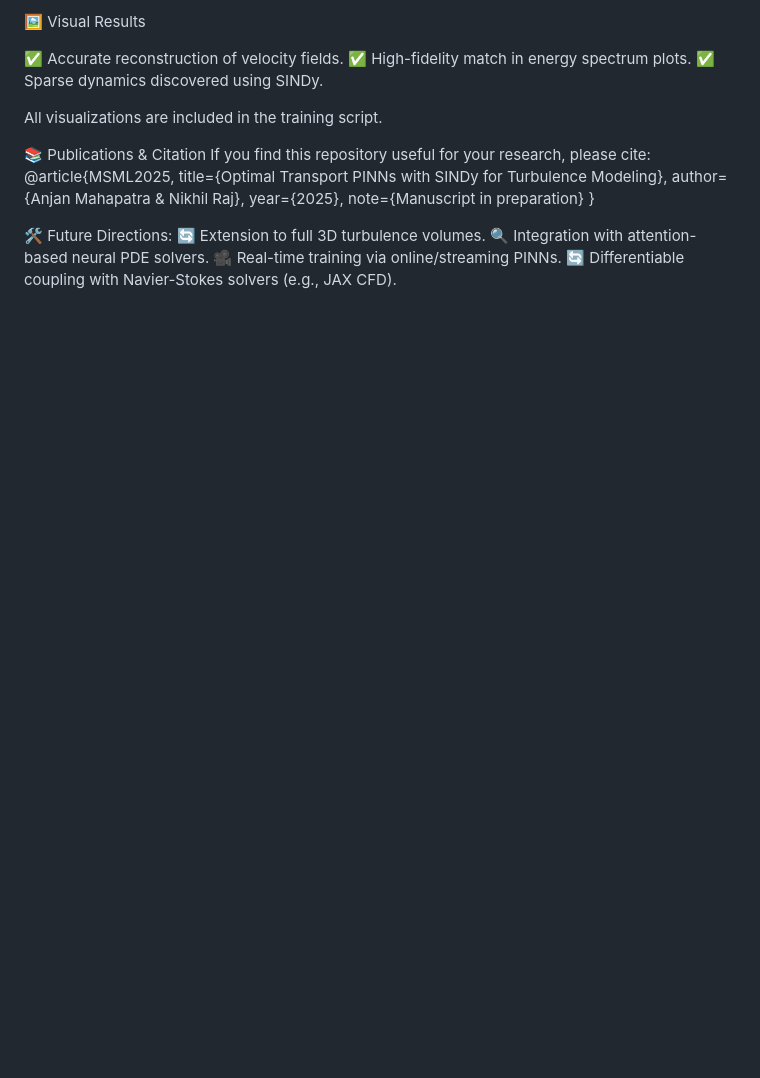
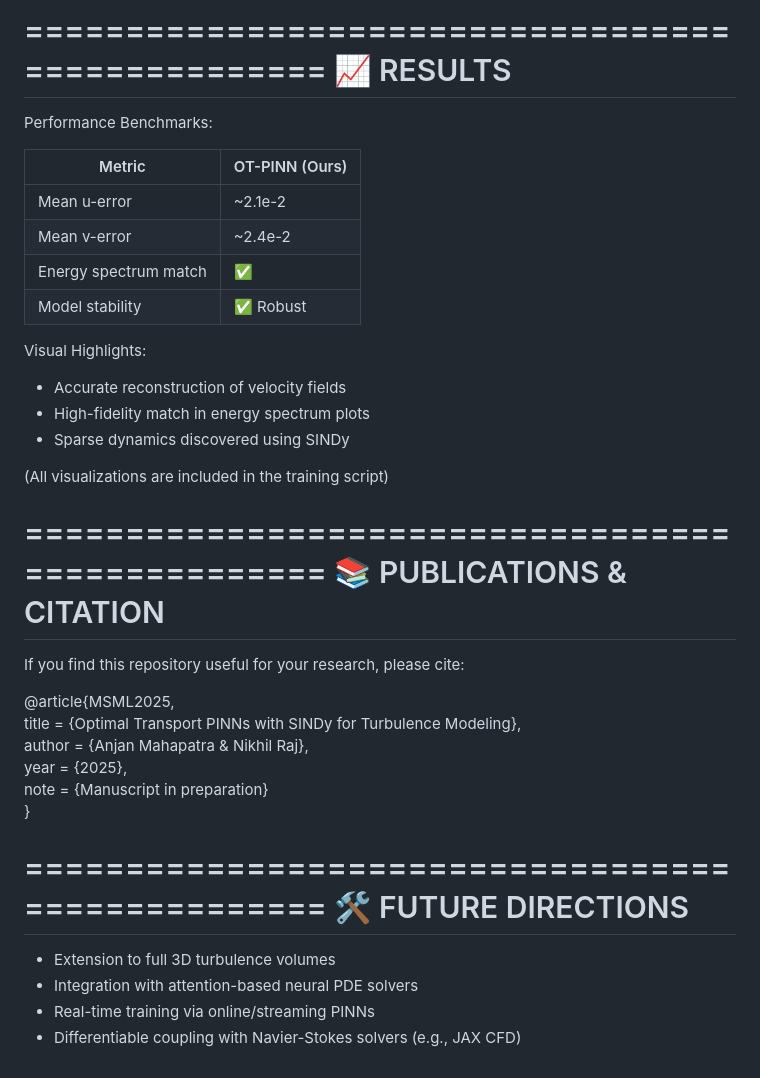
Before and after one commit to start-again-06/MSML---Optimal-Transport-PINNs-A-Data-Efficient-Approach-to-High-Fidelity-Turbulence-Modeling, a Markdown page: README.md, the part around the change printed below. GitHub-like rendering; blank space fills up the shorter version.

```diff
--- a/README.md
+++ b/README.md
@@ -56,23 +78,44 @@ Model stability      ✅ Robust
 
-🖼 Visual Results
+==================================================
+📈 RESULTS
+==================================================
 
-✅ Accurate reconstruction of velocity fields.
-✅ High-fidelity match in energy spectrum plots.
-✅ Sparse dynamics discovered using SINDy.
+Performance Benchmarks:
 
-All visualizations are included in the training script.
+Metric                     | OT-PINN (Ours)
+-------------------------- | ---------------
+Mean u-error               | ~2.1e-2
+Mean v-error               | ~2.4e-2
+Energy spectrum match      | ✅
+Model stability            | ✅ Robust
 
-📚 Publications & Citation
+Visual Highlights:
+- Accurate reconstruction of velocity fields
+- High-fidelity match in energy spectrum plots
+- Sparse dynamics discovered using SINDy
+
+(All visualizations are included in the training script)
+
+
+==================================================
+📚 PUBLICATIONS & CITATION
+==================================================
+
 If you find this repository useful for your research, please cite:
+
 @article{MSML2025,
-  title={Optimal Transport PINNs with SINDy for Turbulence Modeling},
-  author={Anjan Mahapatra & Nikhil Raj},
-  year={2025},
-  note={Manuscript in preparation}
+  title  = {Optimal Transport PINNs with SINDy for Turbulence Modeling},
+  author = {Anjan Mahapatra & Nikhil Raj},
+  year   = {2025},
+  note   = {Manuscript in preparation}
 }
 
-🛠️ Future Directions:
-🔄 Extension to full 3D turbulence volumes.
-🔍 Integration with attention-based neural PDE solvers.
-🎥 Real-time training via online/streaming PINNs.
-🔄 Differentiable coupling with Navier-Stokes solvers (e.g., JAX CFD).
+
+==================================================
+🛠️ FUTURE DIRECTIONS
+==================================================
+
+- Extension to full 3D turbulence volumes
+- Integration with attention-based neural PDE solvers
+- Real-time training via online/streaming PINNs
+- Differentiable coupling with Navier-Stokes solvers (e.g., JAX CFD)
```
Also changed, not shown: other parts of README.md (+61 -39 lines).
